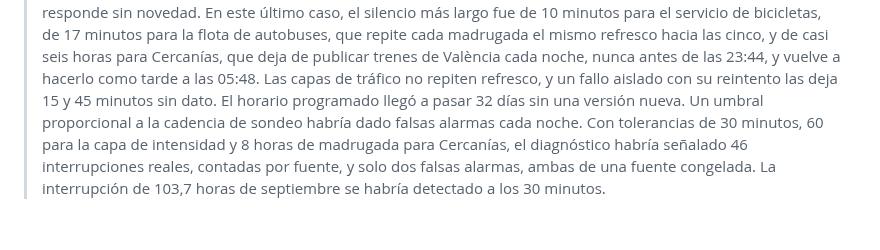
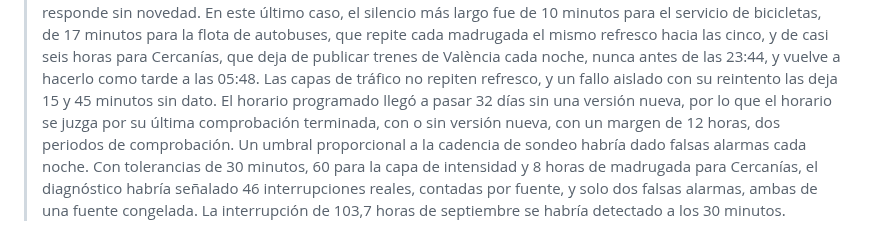
Before and after one commit to Oppen-OC/TFM, a Markdown page: docs/bitacora/061-el-silencio-legitimo-de-cada-fuente-va-de-10-minutos-a-6-horas-y-el-gtfs-32-dias.md, the part around the change. Rendered like a GitHub page.

Commit message:
docs(ingest): vida del GTFS en la memoria de la 061; expectativa tras desplegar
Co-Authored-By: Claude Opus 5.5 <noreply@anthropic.com>

```diff
--- a/docs/bitacora/061-el-silencio-legitimo-de-cada-fuente-va-de-10-minutos-a-6-horas-y-el-gtfs-32-dias.md
+++ b/docs/bitacora/061-el-silencio-legitimo-de-cada-fuente-va-de-10-minutos-a-6-horas-y-el-gtfs-32-dias.md
@@ -139,7 +139,9 @@ Abierto:
 > a hacerlo como tarde a las 05:48. Las capas de tráfico no
 > repiten refresco, y un fallo aislado con su reintento las deja 15 y 45
 > minutos sin dato. El horario programado llegó a pasar 32 días sin una
-> versión nueva. Un umbral proporcional a la cadencia de sondeo habría dado
+> versión nueva, por lo que el horario se juzga por su última comprobación
+> terminada, con o sin versión nueva, con un margen de 12 horas, dos periodos de
+> comprobación. Un umbral proporcional a la cadencia de sondeo habría dado
 > falsas alarmas cada noche. Con tolerancias de 30 minutos, 60 para la capa de
 > intensidad y 8 horas de madrugada para Cercanías, el diagnóstico habría
 > señalado 46 interrupciones reales, contadas por fuente, y solo dos falsas
```
Also changed, not shown: 1 other file.
